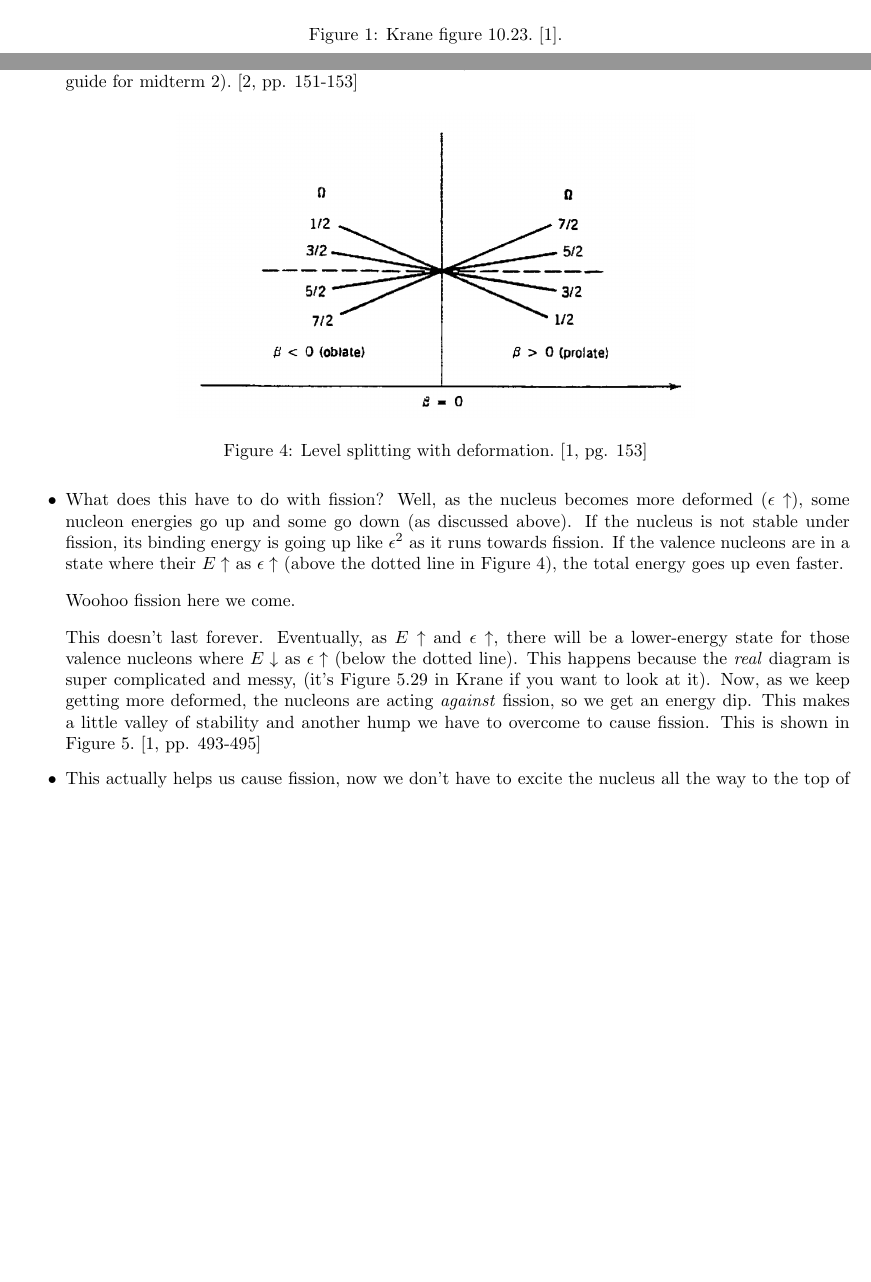
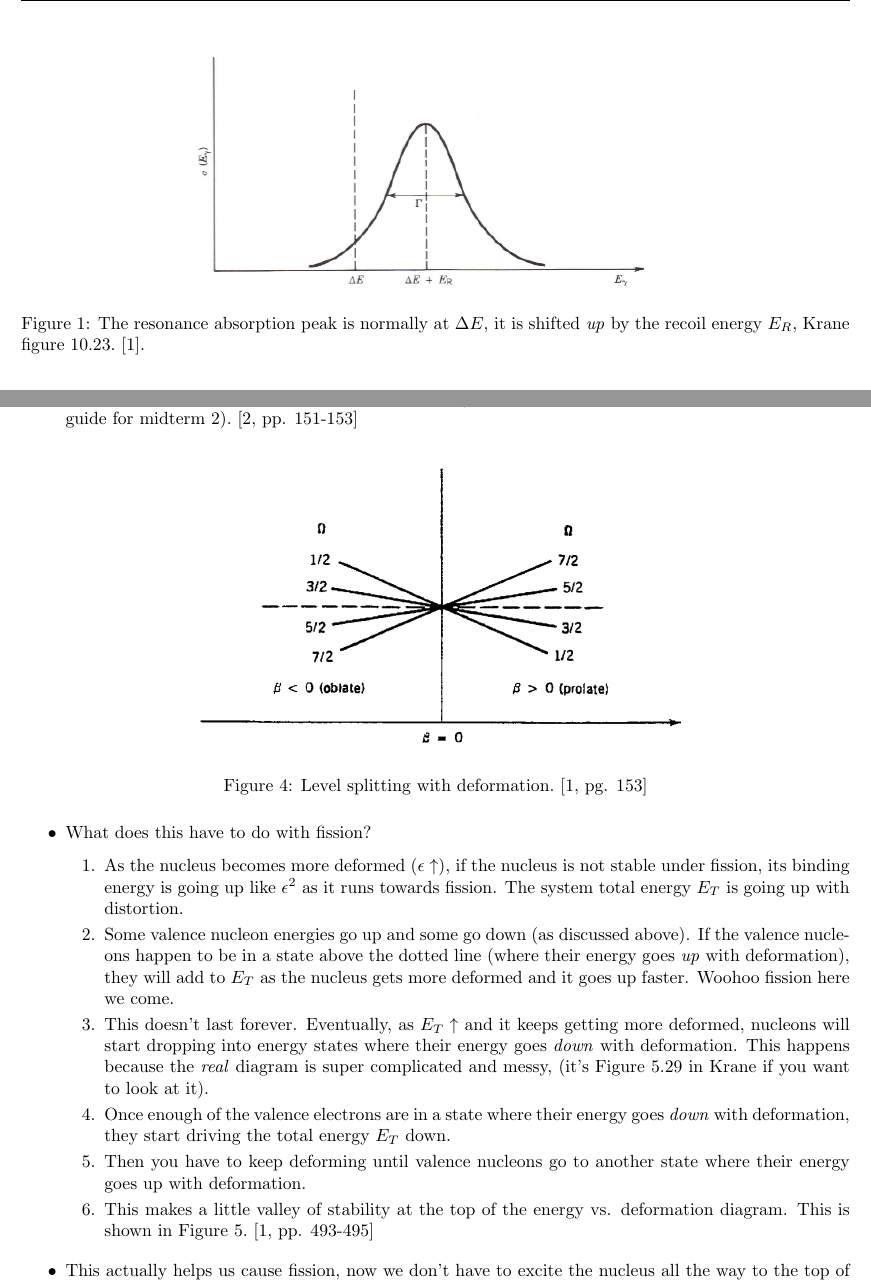
Before and after one commit to JessicaRehak/studyGuides, a LaTeX document (NE101/final/final.tex): two parts of pages 4 and 10 of 12 before the commit and two parts of pages 4 and 10 of 13 after it, joined at a grey line, cut at the place of the change, the shorter picture padded with empty space. Compiled offline with pdfLaTeX.

Commit message:
updated fission info

```diff
--- a/NE101/final/final.tex
+++ b/NE101/final/final.tex
@@ -205,7 +205,8 @@ energy level's value is.~\cite[Lec 25]{lecture}
   \begin{figure}[hbtp]
     \centering
     \includegraphics[scale=1.0]{images/resonance_recoil}
-    \caption{Krane figure 10.23.~\cite{krane}.\label{fig:resonance_recoil}}
+    \caption{The resonance absorption peak is normally at $\Delta{}E$, it is
+      shifted \textit{up} by the recoil energy $E_R$, Krane figure 10.23.~\cite{krane}.\label{fig:resonance_recoil}}
   \end{figure}
 \item This has an exactly opposite effect on the emission
   spectrum. The absorption spectrum was shifted \textit{up} because the
@@ -624,30 +625,32 @@ above activation.~\cite[pp. 488-489]{krane}
     \caption{Level splitting with deformation.~\cite[pg. 153]{krane}}
     \label{fig:levelsplit}
   \end{figure}
-\item What does this have to do with fission? Well, as the nucleus
-  becomes more deformed ($\epsilon\uparrow$), some nucleon energies go
-  up and some go down (as discussed above). If the nucleus is not
-  stable under fission, its binding energy is going up like
-  $\epsilon^2$ as it runs towards fission. If the valence nucleons are
-  in a state where their
-  $E\uparrow$ as $\epsilon\uparrow$ (above the dotted line in
-  Figure~\ref{fig:levelsplit}), the total energy goes up even
-  faster.
+\item What does this have to do with fission?
+  \begin{enumerate}
+  \item As the nucleus becomes more deformed ($\epsilon\uparrow$), if
+    the nucleus is not stable under fission, its binding
+    energy is going up like $\epsilon^2$ as it runs towards
+    fission. The system total energy $E_T$ is going up with
+    distortion.
+  \item Some valence nucleon energies go up and some go down (as discussed
+    above). If the valence nucleons happen to be in a state above the
+    dotted line (where their energy goes \textit{up} with
+    deformation), they will add to $E_T$ as the nucleus gets more
+    deformed and it goes up faster. Woohoo fission here we come.
 
-  \vspace{5pt}
-  Woohoo fission here we come.
-
-  \vspace{5pt}
-  This doesn't last forever. Eventually, as $E\uparrow$ and
-  $\epsilon\uparrow$, there will be a lower-energy state for those
-  valence nucleons where $E\downarrow$ as $\epsilon\uparrow$ (below
-  the dotted line). This happens because the \textit{real} diagram is
-  super complicated and messy, (it's Figure 5.29 in Krane if you want
-  to look at it). Now, as we keep getting more deformed, the nucleons
-  are acting \textit{against} fission, so we get an energy dip. This
-  makes a little valley of stability and another hump we have to
-  overcome to cause fission. This is shown in
-  Figure~\ref{fig:fissionhumps}.~\cite[pp. 493-495]{krane}
-
+  \item  This doesn't last forever. Eventually, as $E_T\uparrow$
+    and it keeps getting more deformed, nucleons will start dropping
+    into energy states where their energy goes \textit{down} with
+    deformation. This happens because the \textit{real} diagram is super complicated and messy, (it's Figure 5.29 in Krane
+    if you want to look at it).
+  \item Once enough of the valence electrons are in a state where
+    their energy goes \textit{down} with deformation, they start
+    driving the total energy $E_T$ down.
+  \item Then you have to keep deforming until valence nucleons go to
+    another state where their energy goes up with deformation.
+  \item This makes a little valley of stability at the top of the
+    energy vs. deformation diagram. This is shown in
+    Figure~\ref{fig:fissionhumps}.~\cite[pp. 493-495]{krane}
+  \end{enumerate}
   \begin{figure}[hbtp]
     \centering
@@ -656,6 +659,8 @@ above activation.~\cite[pp. 488-489]{krane}
       due to shell structure.~\cite[pp. 496]{krane}}
     \label{fig:fissionhumps}
   \end{figure}
+
+
 
 \item This actually helps us cause fission, now we don't have to
   excite the nucleus all the way to the top of the barrier, we can
```
Also changed, not shown: NE101/final/final.pdf, NE101/final/images/shell_model_2.png (added), NE101/final/final.tex (14 more changed lines).
